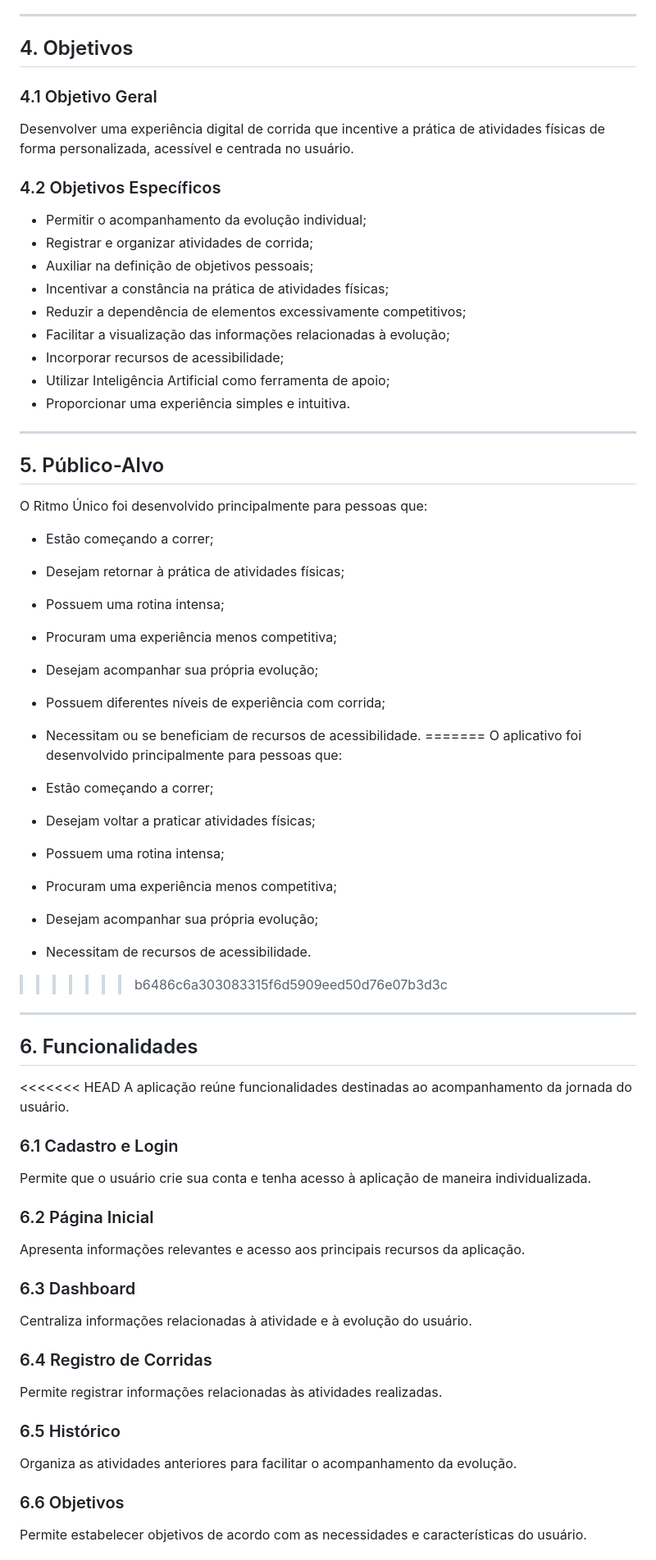
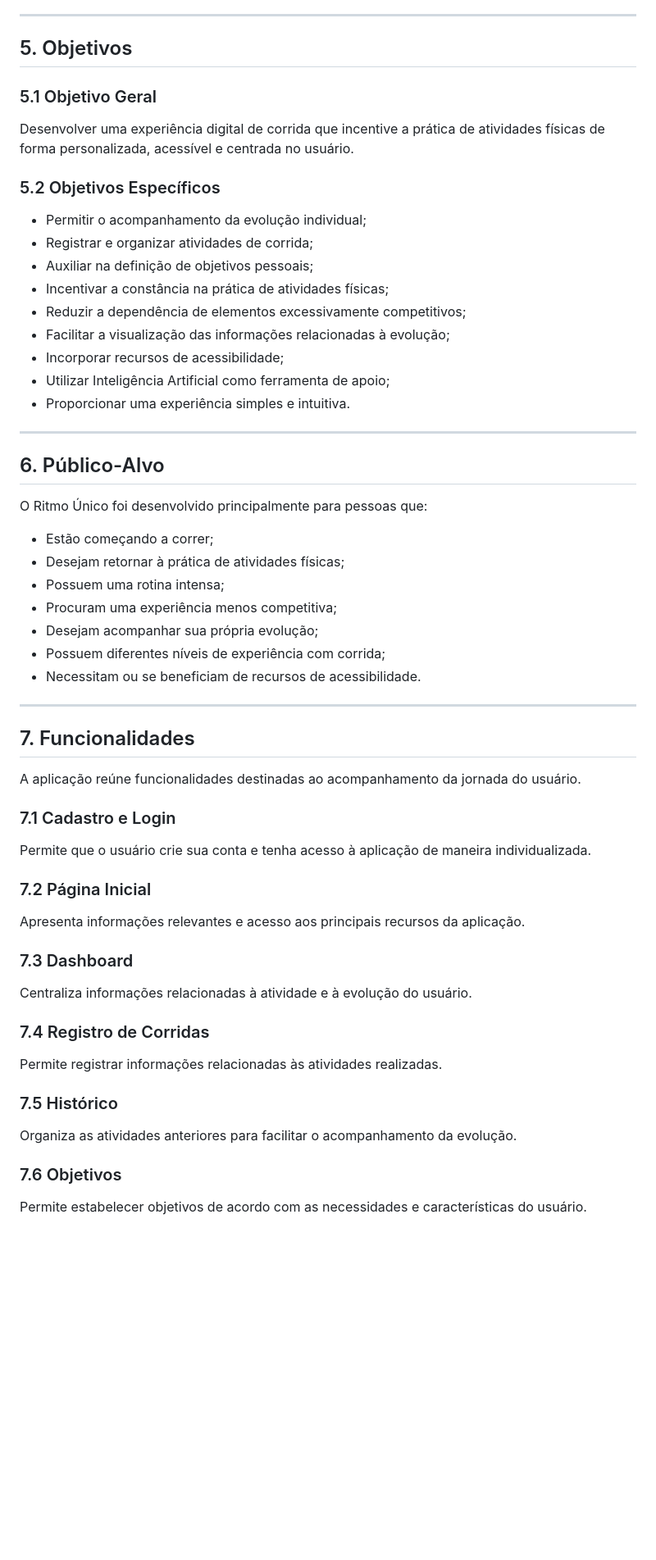
Before and after one commit to joaovitorper/Ritmo-unico, a Markdown page: README.md, the part around one of its changes. Shown at 82% size. Rendered like a GitHub page; blank space fills up the shorter version.

```diff
--- a/README.md
+++ b/README.md
@@ -101,13 +63,13 @@ A solução é fundamentada em seis princípios:
 
 ---
 
-## 4. Objetivos
+## 5. Objetivos
 
-### 4.1 Objetivo Geral
+### 5.1 Objetivo Geral
 
 Desenvolver uma experiência digital de corrida que incentive a prática de atividades físicas de forma personalizada, acessível e centrada no usuário.
 
-### 4.2 Objetivos Específicos
+### 5.2 Objetivos Específicos
 
 * Permitir o acompanhamento da evolução individual;
 * Registrar e organizar atividades de corrida;
@@ -121,7 +83,7 @@ Desenvolver uma experiência digital de corrida que incentive a prática de ativ
 
 ---
 
-## 5. Público-Alvo
+## 6. Público-Alvo
 
 O Ritmo Único foi desenvolvido principalmente para pessoas que:
 
@@ -132,45 +94,34 @@ O Ritmo Único foi desenvolvido principalmente para pessoas que:
 * Desejam acompanhar sua própria evolução;
 * Possuem diferentes níveis de experiência com corrida;
 * Necessitam ou se beneficiam de recursos de acessibilidade.
-=======
-O aplicativo foi desenvolvido principalmente para pessoas que:
-
-* Estão começando a correr;
-* Desejam voltar a praticar atividades físicas;
-* Possuem uma rotina intensa;
-* Procuram uma experiência menos competitiva;
-* Desejam acompanhar sua própria evolução;
-* Necessitam de recursos de acessibilidade.
->>>>>>> b6486c6a303083315f6d5909eed50d76e07b3d3c
 
 ---
 
-## 6. Funcionalidades
+## 7. Funcionalidades
 
-<<<<<<< HEAD
 A aplicação reúne funcionalidades destinadas ao acompanhamento da jornada do usuário.
 
-### 6.1 Cadastro e Login
+### 7.1 Cadastro e Login
 
 Permite que o usuário crie sua conta e tenha acesso à aplicação de maneira individualizada.
 
-### 6.2 Página Inicial
+### 7.2 Página Inicial
 
 Apresenta informações relevantes e acesso aos principais recursos da aplicação.
 
-### 6.3 Dashboard
+### 7.3 Dashboard
 
 Centraliza informações relacionadas à atividade e à evolução do usuário.
 
-### 6.4 Registro de Corridas
+### 7.4 Registro de Corridas
 
 Permite registrar informações relacionadas às atividades realizadas.
 
-### 6.5 Histórico
+### 7.5 Histórico
 
 Organiza as atividades anteriores para facilitar o acompanhamento da evolução.
 
-### 6.6 Objetivos
+### 7.6 Objetivos
 
 Permite estabelecer objetivos de acordo com as necessidades e características do usuário.
 
```
Also changed, not shown: other parts of README.md (+56 -227 lines).
